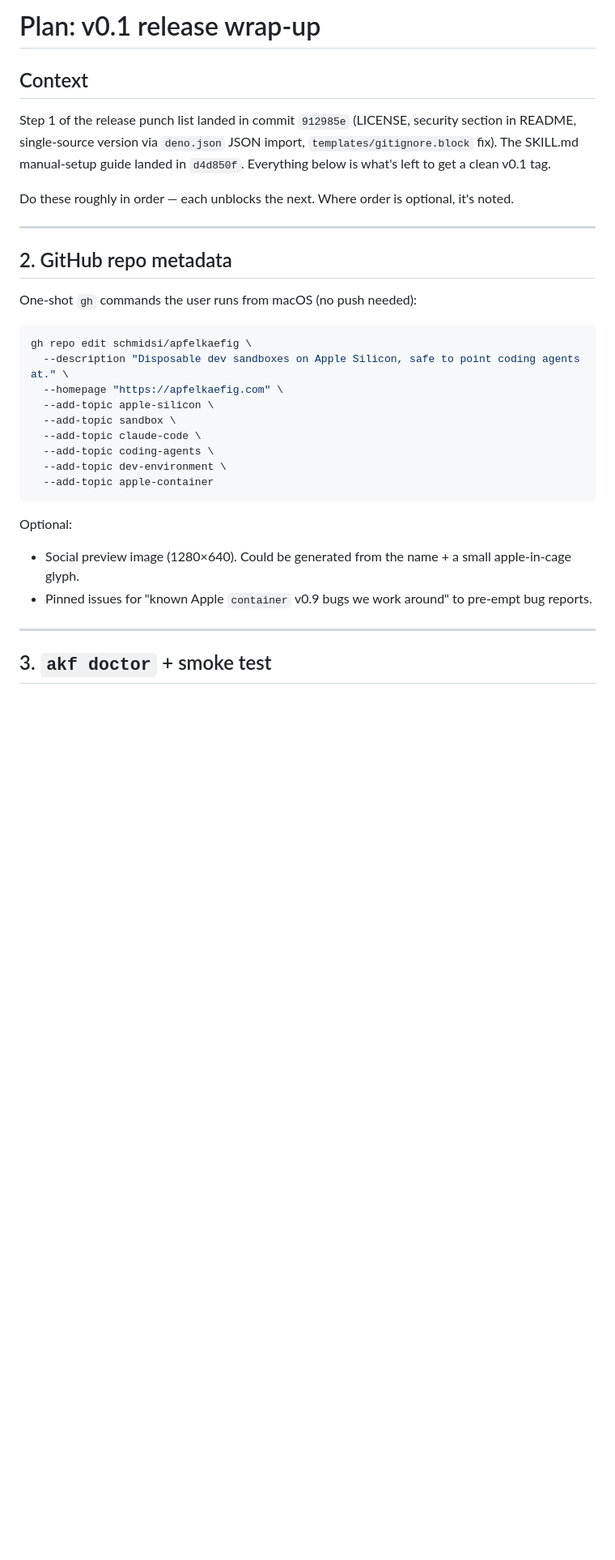
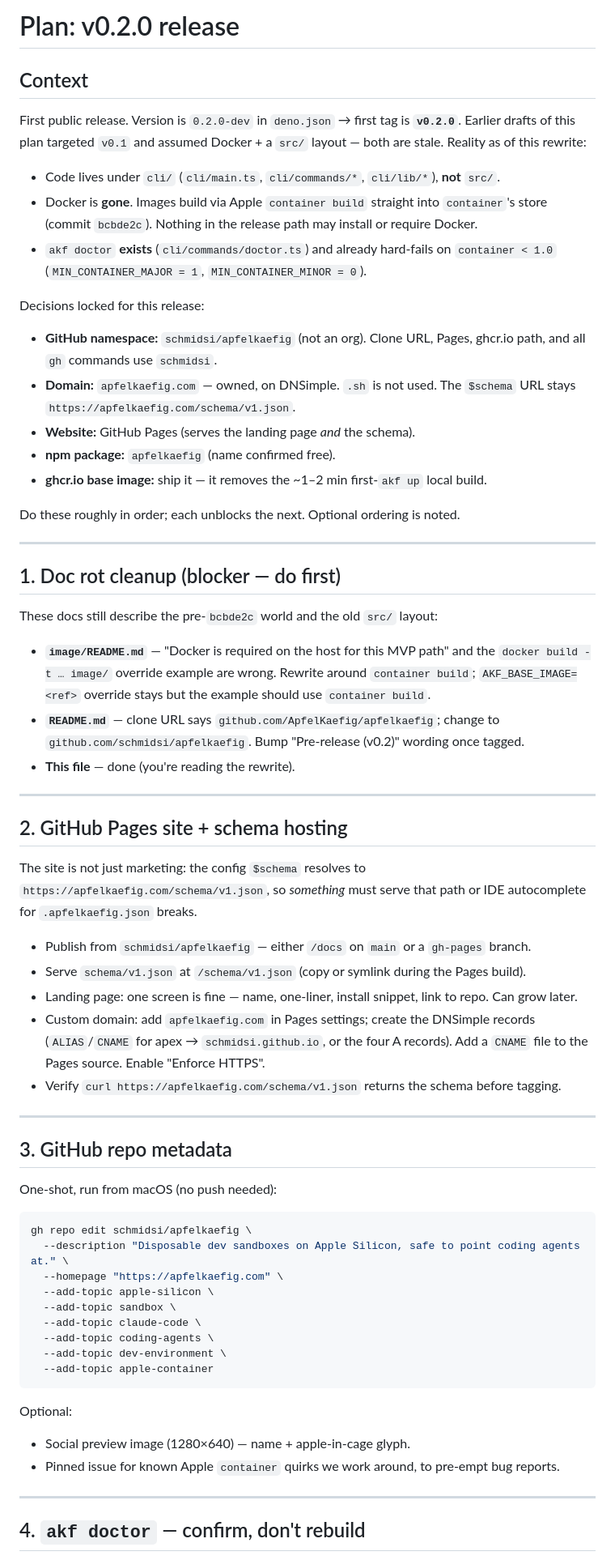
Before and after one commit to schmidsi/apfelkaefig, a Markdown page: tasks/002_release.md, the part around one of its changes. Shown at 81% size. Drawn GitHub-style; blank space fills up the shorter version.

````diff
--- a/tasks/002_release.md
+++ b/tasks/002_release.md
@@ -1,18 +1,64 @@
-# Plan: v0.1 release wrap-up
+# Plan: v0.2.0 release
 
 ## Context
 
-Step 1 of the release punch list landed in commit `912985e` (LICENSE, security section in README,
-single-source version via `deno.json` JSON import, `templates/gitignore.block` fix). The SKILL.md
-manual-setup guide landed in `d4d850f`. Everything below is what's left to get a clean v0.1 tag.
+First public release. Version is `0.2.0-dev` in `deno.json` → first tag is **`v0.2.0`**.
+Earlier drafts of this plan targeted `v0.1` and assumed Docker + a `src/` layout — both are
+stale. Reality as of this rewrite:
 
-Do these roughly in order — each unblocks the next. Where order is optional, it's noted.
+- Code lives under `cli/` (`cli/main.ts`, `cli/commands/*`, `cli/lib/*`), **not** `src/`.
+- Docker is **gone**. Images build via Apple `container build` straight into `container`'s
+  store (commit `bcbde2c`). Nothing in the release path may install or require Docker.
+- `akf doctor` **exists** (`cli/commands/doctor.ts`) and already hard-fails on
+  `container < 1.0` (`MIN_CONTAINER_MAJOR = 1`, `MIN_CONTAINER_MINOR = 0`).
+
+Decisions locked for this release:
+
+- **GitHub namespace:** `schmidsi/apfelkaefig` (not an org). Clone URL, Pages, ghcr.io path,
+  and all `gh` commands use `schmidsi`.
+- **Domain:** `apfelkaefig.com` — owned, on DNSimple. `.sh` is not used. The `$schema` URL
+  stays `https://apfelkaefig.com/schema/v1.json`.
+- **Website:** GitHub Pages (serves the landing page *and* the schema).
+- **npm package:** `apfelkaefig` (name confirmed free).
+- **ghcr.io base image:** ship it — it removes the ~1–2 min first-`akf up` local build.
+
+Do these roughly in order; each unblocks the next. Optional ordering is noted.
 
 ---
 
-## 2. GitHub repo metadata
+## 1. Doc rot cleanup (blocker — do first)
 
-One-shot `gh` commands the user runs from macOS (no push needed):
+These docs still describe the pre-`bcbde2c` world and the old `src/` layout:
+
+- **`image/README.md`** — "Docker is required on the host for this MVP path" and the
+  `docker build -t … image/` override example are wrong. Rewrite around `container build`;
+  `AKF_BASE_IMAGE=<ref>` override stays but the example should use `container build`.
+- **`README.md`** — clone URL says `github.com/ApfelKaefig/apfelkaefig`; change to
+  `github.com/schmidsi/apfelkaefig`. Bump "Pre-release (v0.2)" wording once tagged.
+- **This file** — done (you're reading the rewrite).
+
+---
+
+## 2. GitHub Pages site + schema hosting
+
+The site is not just marketing: the config `$schema` resolves to
+`https://apfelkaefig.com/schema/v1.json`, so *something* must serve that path or IDE
+autocomplete for `.apfelkaefig.json` breaks.
+
+- Publish from `schmidsi/apfelkaefig` — either `/docs` on `main` or a `gh-pages` branch.
+- Serve `schema/v1.json` at `/schema/v1.json` (copy or symlink during the Pages build).
+- Landing page: one screen is fine — name, one-liner, install snippet, link to repo.
+  Can grow later.
+- Custom domain: add `apfelkaefig.com` in Pages settings; create the DNSimple records
+  (`ALIAS`/`CNAME` for apex → `schmidsi.github.io`, or the four A records). Add a
+  `CNAME` file to the Pages source. Enable "Enforce HTTPS".
+- Verify `curl https://apfelkaefig.com/schema/v1.json` returns the schema before tagging.
+
+---
+
+## 3. GitHub repo metadata
+
+One-shot, run from macOS (no push needed):
 
 ```bash
 gh repo edit schmidsi/apfelkaefig \
@@ -28,10 +74,10 @@ gh repo edit schmidsi/apfelkaefig \
 
 Optional:
 
-- Social preview image (1280×640). Could be generated from the name + a small apple-in-cage glyph.
-- Pinned issues for "known Apple `container` v0.9 bugs we work around" to pre-empt bug reports.
+- Social preview image (1280×640) — name + apple-in-cage glyph.
+- Pinned issue for known Apple `container` quirks we work around, to pre-empt bug reports.
 
 ---
 
-## 3. `akf doctor` + smoke test
+## 4. `akf doctor` — confirm, don't rebuild
 
````
Also changed, not shown: other parts of tasks/002_release.md (+87 -86 lines).
